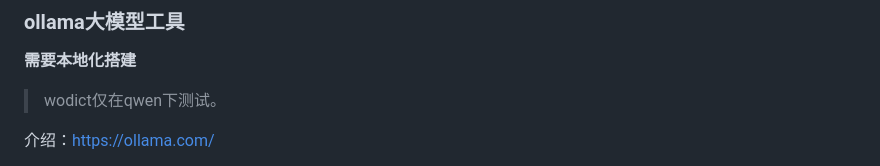
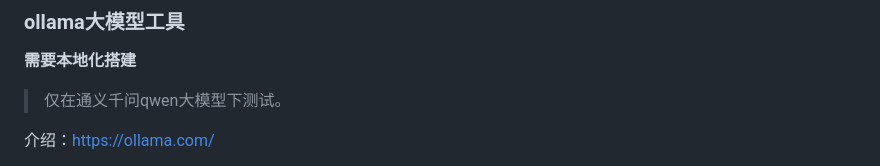
Before and after one commit to unclemcz/wodict, a Markdown page: README.md, the part around the change. Rendered like a GitHub page.

Commit message:
更新说明文档

```diff
--- a/README.md
+++ b/README.md
@@ -125,7 +125,7 @@ npm run make
 
 ### ollama大模型工具
 **需要本地化搭建**
-> wodict仅在qwen下测试。
+> 仅在通义千问qwen大模型下测试。
 
 介绍：https://ollama.com/
 1. 按照ollama网站安装说明安装ollama和自己的大模型，例如qwen。
```
